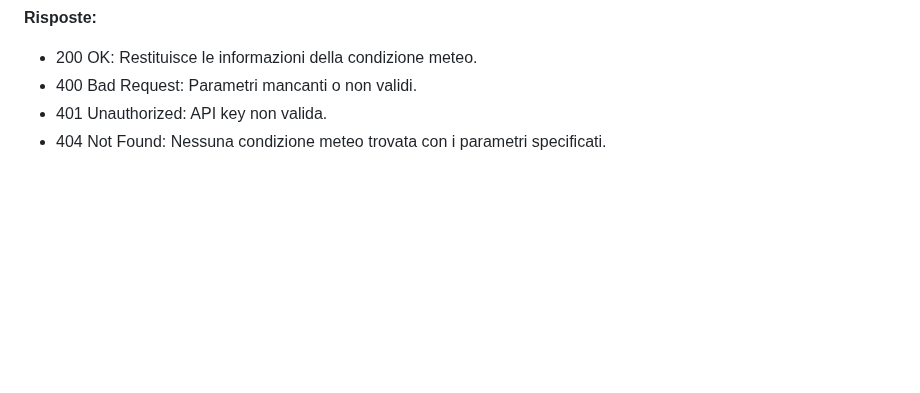
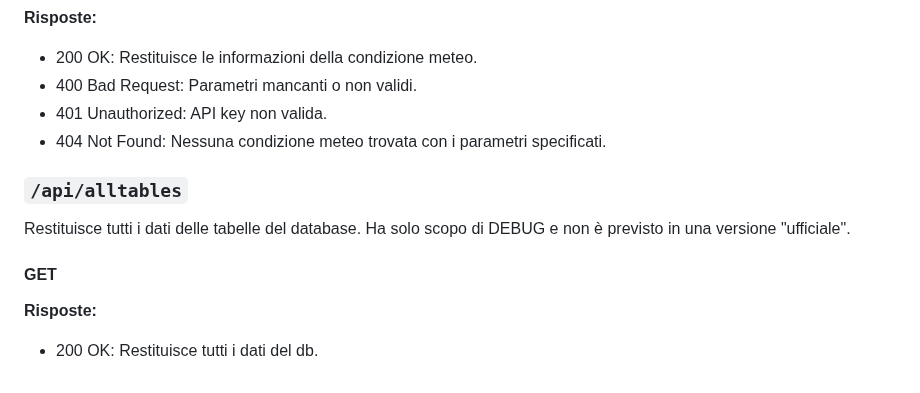
Before and after one commit to lcappellini/ppmproject2, a Markdown page: README.md, the part around one of its changes. Rendered like a GitHub page; blank space fills up the shorter version.

```diff
--- a/README.md
+++ b/README.md
@@ -186,3 +186,13 @@ Recupera le informazioni su una condizione meteo (la sua descrizione).
 - 400 Bad Request: Parametri mancanti o non validi.
 - 401 Unauthorized: API key non valida.
 - 404 Not Found: Nessuna condizione meteo trovata con i parametri specificati.
+
+
+### `/api/alltables`
+
+Restituisce tutti i dati delle tabelle del database. Ha solo scopo di DEBUG e non è previsto in una versione "ufficiale".
+
+#### GET
+
+**Risposte:**
+- 200 OK: Restituisce tutti i dati del db.
```
Also changed, not shown: other parts of README.md (+3 -3 lines).
